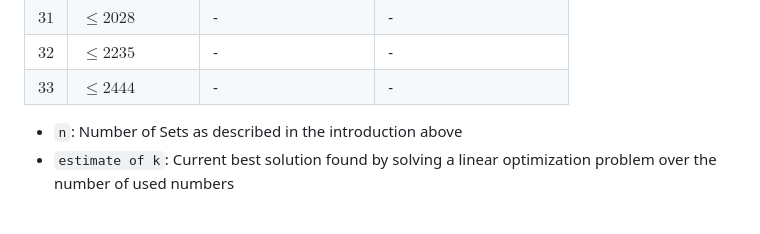
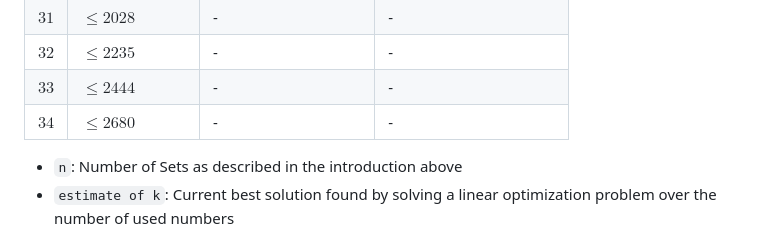
Before and after one commit to HerrPixel/A381294, a Markdown page: README.md, the part around the change. Drawn GitHub-style.

Commit message:
Added bound for n=34

```diff
--- a/README.md
+++ b/README.md
@@ -60,6 +60,7 @@ Where an upper bound for $k$ is given, it is known from a constructed solution.
 | $31$ | $\le 2028$       | -                  | -                      |
 | $32$ | $\le 2235$       | -                  | -                      |
 | $33$ | $\le 2444$       | -                  | -                      |
+| $34$ | $\le 2680$       | -                  | -                      |
 
 -   `n`:
     Number of Sets as described in the introduction above
```
